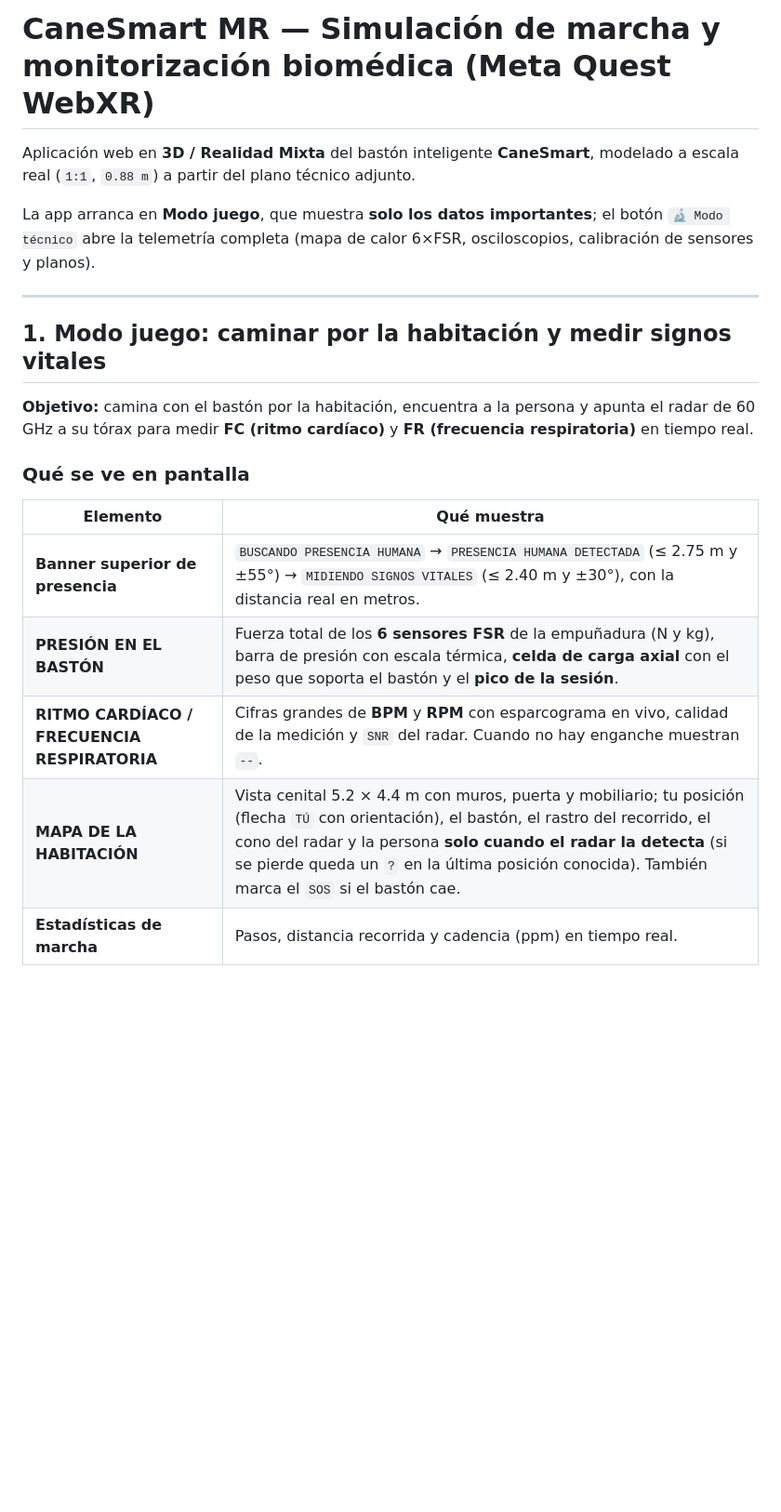
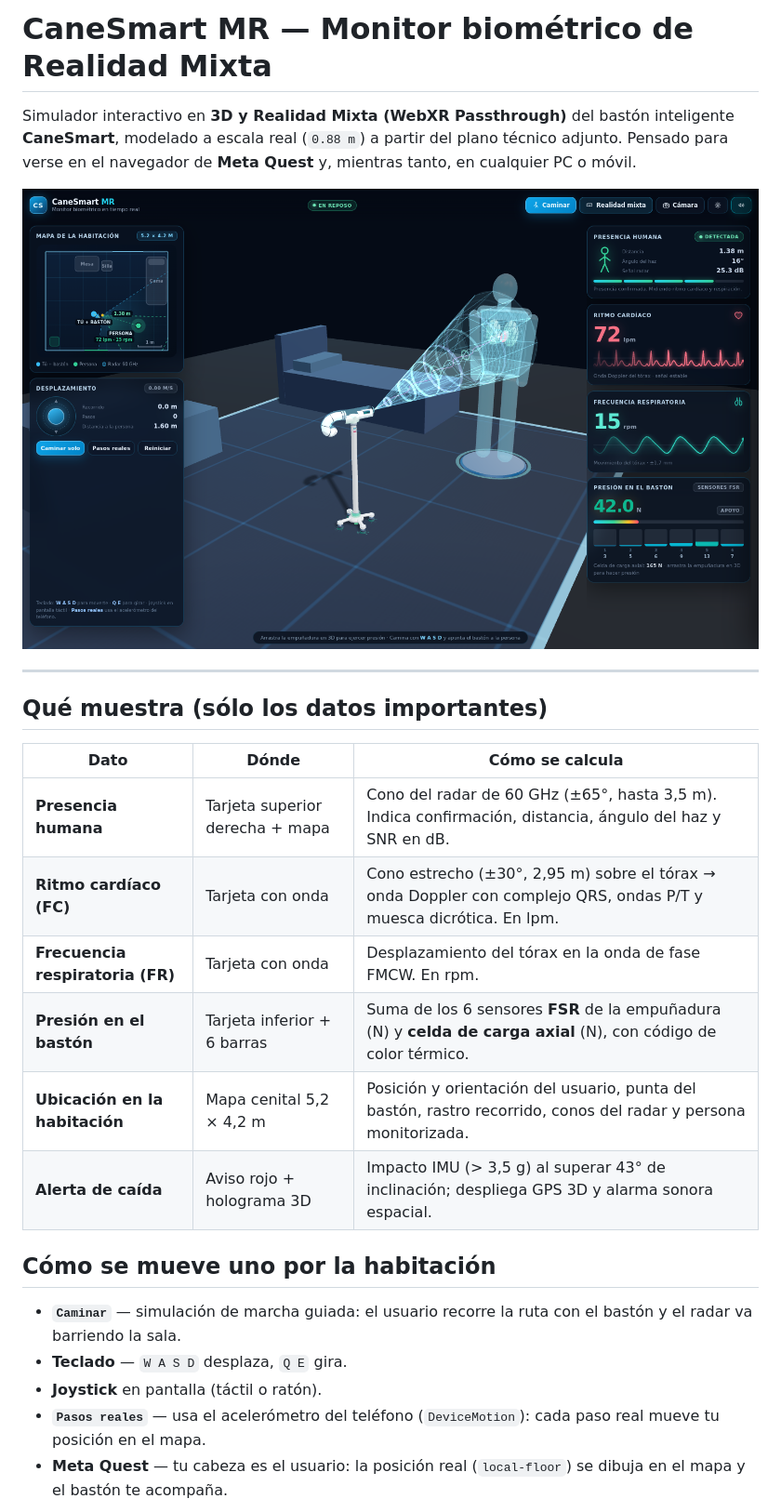
Before and after one commit to jcasallasv/canesmart-3d-app, a Markdown page: README.md, the part around the change printed below. Shown: that part at 93% size. Rendered like a GitHub page; pictures changed too: capturas/01-monitor-escritorio.png (added); blank space fills up the shorter version.

```diff
--- a/README.md
+++ b/README.md
@@ -1,22 +1,27 @@
-# CaneSmart MR — Simulación de marcha y monitorización biomédica (Meta Quest WebXR)
+# CaneSmart MR — Monitor biométrico de Realidad Mixta
 
-Aplicación web en **3D / Realidad Mixta** del bastón inteligente **CaneSmart**, modelado a escala real (`1:1`, `0.88 m`) a partir del plano técnico adjunto.
+Simulador interactivo en **3D y Realidad Mixta (WebXR Passthrough)** del bastón inteligente **CaneSmart**, modelado a escala real (`0.88 m`) a partir del plano técnico adjunto. Pensado para verse en el navegador de **Meta Quest** y, mientras tanto, en cualquier PC o móvil.
 
-La app arranca en **Modo juego**, que muestra **solo los datos importantes**; el botón `🔬 Modo técnico` abre la telemetría completa (mapa de calor 6×FSR, osciloscopios, calibración de sensores y planos).
+![Monitor en escritorio](capturas/01-monitor-escritorio.png)
 
 ---
 
-## 1. Modo juego: caminar por la habitación y medir signos vitales
+## Qué muestra (sólo los datos importantes)
 
-**Objetivo:** camina con el bastón por la habitación, encuentra a la persona y apunta el radar de 60 GHz a su tórax para medir **FC (ritmo cardíaco)** y **FR (frecuencia respiratoria)** en tiempo real.
+| Dato | Dónde | Cómo se calcula |
+|---|---|---|
+| **Presencia humana** | Tarjeta superior derecha + mapa | Cono del radar de 60 GHz (±65°, hasta 3,5 m). Indica confirmación, distancia, ángulo del haz y SNR en dB. |
+| **Ritmo cardíaco (FC)** | Tarjeta con onda | Cono estrecho (±30°, 2,95 m) sobre el tórax → onda Doppler con complejo QRS, ondas P/T y muesca dicrótica. En lpm. |
+| **Frecuencia respiratoria (FR)** | Tarjeta con onda | Desplazamiento del tórax en la onda de fase FMCW. En rpm. |
+| **Presión en el bastón** | Tarjeta inferior + 6 barras | Suma de los 6 sensores **FSR** de la empuñadura (N) y **celda de carga axial** (N), con código de color térmico. |
+| **Ubicación en la habitación** | Mapa cenital 5,2 × 4,2 m | Posición y orientación del usuario, punta del bastón, rastro recorrido, conos del radar y persona monitorizada. |
+| **Alerta de caída** | Aviso rojo + holograma 3D | Impacto IMU (> 3,5 g) al superar 43° de inclinación; despliega GPS 3D y alarma sonora espacial. |
 
-### Qué se ve en pantalla
+## Cómo se mueve uno por la habitación
 
-| Elemento | Qué muestra |
-|---|---|
-| **Banner superior de presencia** | `BUSCANDO PRESENCIA HUMANA` → `PRESENCIA HUMANA DETECTADA` (≤ 2.75 m y ±55°) → `MIDIENDO SIGNOS VITALES` (≤ 2.40 m y ±30°), con la distancia real en metros. |
-| **PRESIÓN EN EL BASTÓN** | Fuerza total de los **6 sensores FSR** de la empuñadura (N y kg), barra de presión con escala térmica, **celda de carga axial** con el peso que soporta el bastón y el **pico de la sesión**. |
-| **RITMO CARDÍACO / FRECUENCIA RESPIRATORIA** | Cifras grandes de **BPM** y **RPM** con esparcograma en vivo, calidad de la medición y `SNR` del radar. Cuando no hay enganche muestran `--`. |
-| **MAPA DE LA HABITACIÓN** | Vista cenital 5.2 × 4.4 m con muros, puerta y mobiliario; tu posición (flecha `TÚ` con orientación), el bastón, el rastro del recorrido, el cono del radar y la persona **solo cuando el radar la detecta** (si se pierde queda un `?` en la última posición conocida). También marca el `SOS` si el bastón cae. |
-| **Estadísticas de marcha** | Pasos, distancia recorrida y cadencia (ppm) en tiempo real. |
+- **`Caminar`** — simulación de marcha guiada: el usuario recorre la ruta con el bastón y el radar va barriendo la sala.
+- **Teclado** — `W A S D` desplaza, `Q E` gira.
+- **Joystick** en pantalla (táctil o ratón).
+- **`Pasos reales`** — usa el acelerómetro del teléfono (`DeviceMotion`): cada paso real mueve tu posición en el mapa.
+- **Meta Quest** — tu cabeza es el usuario: la posición real (`local-floor`) se dibuja en el mapa y el bastón te acompaña.
 
```
Also changed, not shown: other parts of README.md (+35 -30 lines), capturas/02-marcha-con-baston.png (added), capturas/03-movil.png (added), capturas/04-alerta-caida-gps.png (added), capturas/05-tarjetas-vitales.png (added), 10 other files.
